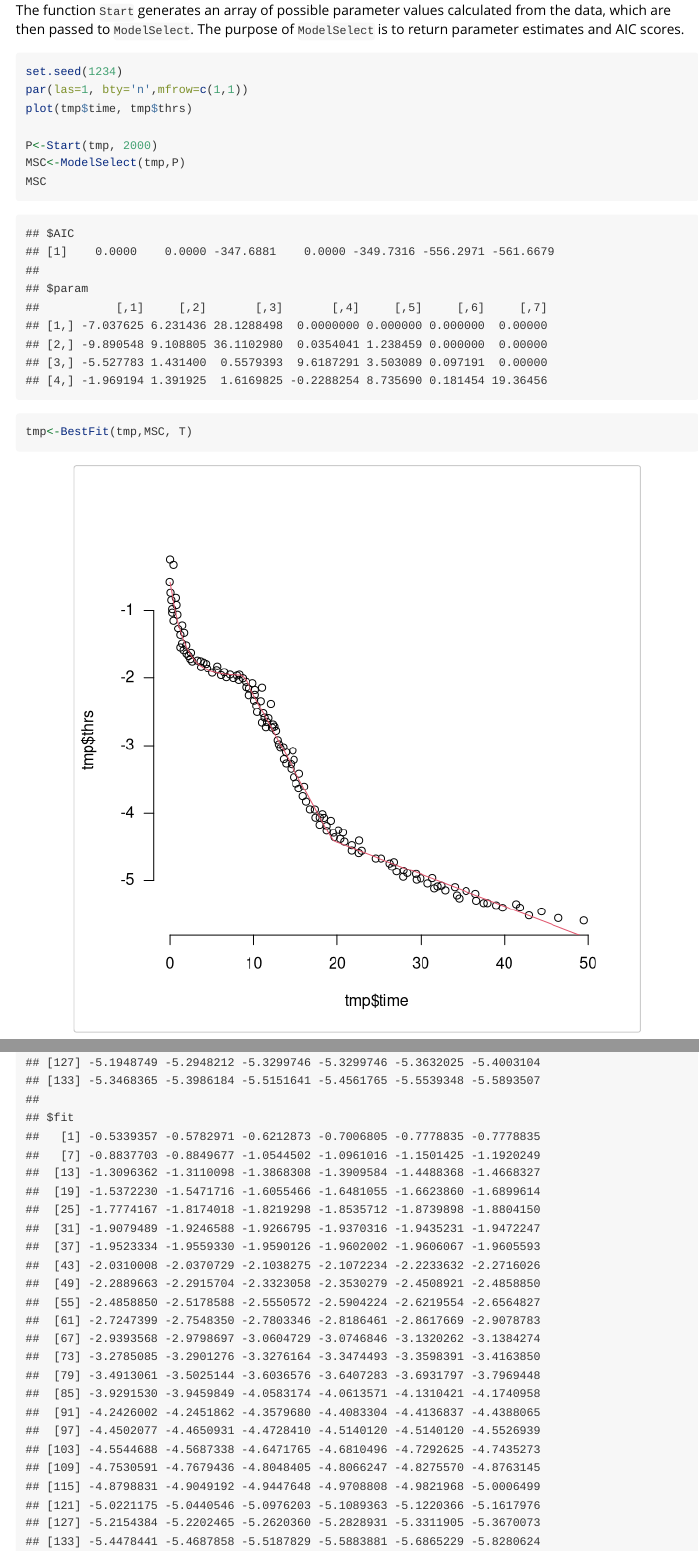
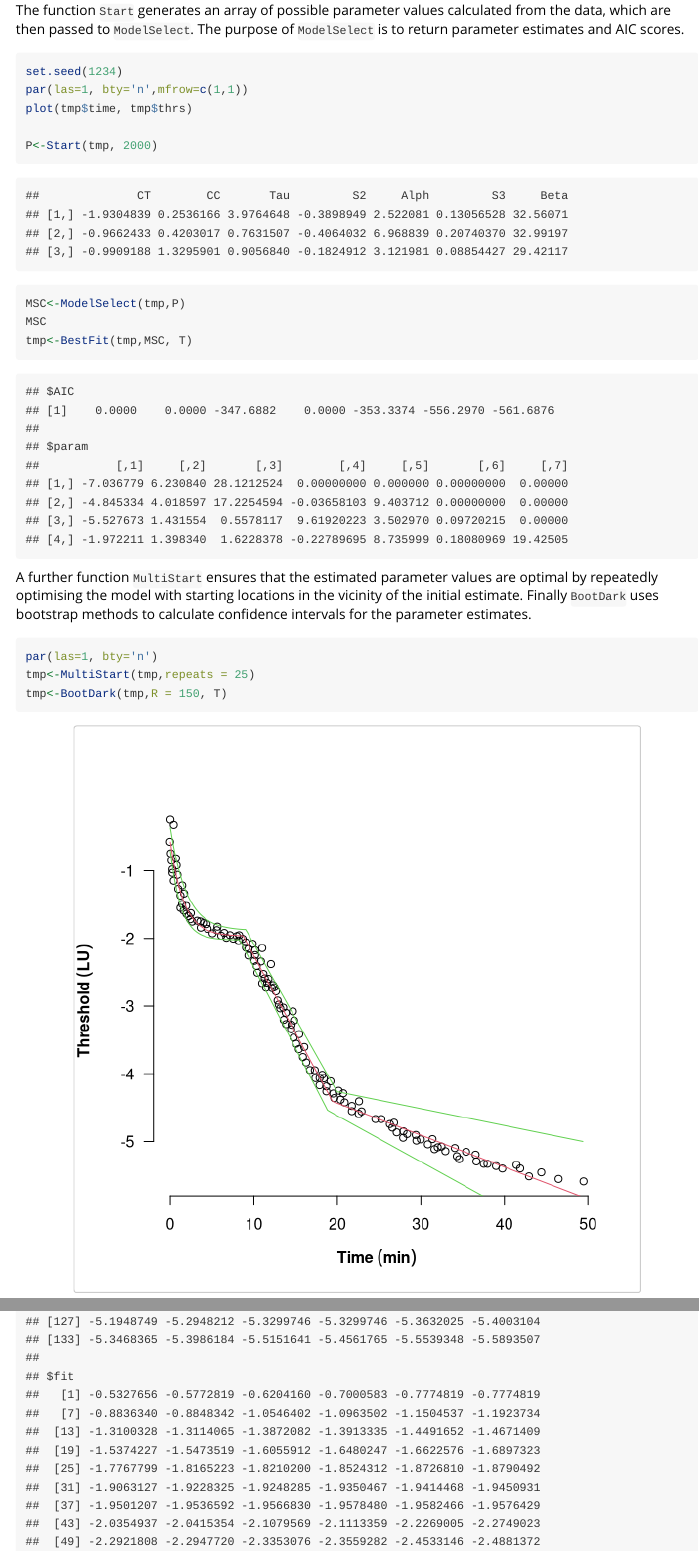
Before and after one commit to emkayoh/Dark, an R Markdown document (vignettes/Workflow.Rmd): the page in a window 1100 px wide, from 520 px down, and a second part further down, joined at a grey line. Rendered offline with R 4.5, knitr and Pandoc, with nearby package versions; code that draws random numbers runs with fixed seeds of ours.

Commit message:
edits to reduce processor load, using precalculated output

````diff
--- a/vignettes/Workflow.Rmd
+++ b/vignettes/Workflow.Rmd
@@ -24,16 +24,44 @@ names(tmp)
 The function `Start` generates an array of possible parameter values calculated from the data, which are then passed to `ModelSelect`. The purpose of `ModelSelect` is to return parameter estimates and AIC scores.
 
 
-```{r, fig.width=6, fig.height=6, fig.align='center'}
+```{r, fig.width=6, fig.height=6, fig.align='center', eval=FALSE}
 set.seed(1234)
 par(las=1, bty='n',mfrow=c(1,1))
 plot(tmp$time, tmp$thrs)
 
 P<-Start(tmp, 2000)
+```
+
+```{r, echo=FALSE}
+print(structure(c(-1.93048394296102, -0.966243347355156, -0.990918795667905,
+0.253616641335044, 0.420301711722179, 1.32959014056482, 3.97646484343339,
+0.763150661132819, 0.905683974690625, -0.389894947473737, -0.4064032016008,
+-0.182491245622811, 2.52208104052026, 6.96883941970985, 3.12198099049525,
+0.130565282641321, 0.207403701850925, 0.0885442721360681, 32.5607121101566,
+32.9919673191487, 29.4211741886944), .Dim = c(3L, 7L), .Dimnames = list(
+    NULL, c("CT", "CC", "Tau", "S2", "Alph", "S3", "Beta"))))
+```
+
+```{r, eval=FALSE}
 MSC<-ModelSelect(tmp,P)
 MSC
 tmp<-BestFit(tmp,MSC, T)
 ```
+
+```{r, echo=FALSE}
+print(structure(list(AIC = c(0, 0, -347.688152541027, 0, -353.337417397606,
+-556.296993756504, -561.687551083725), param = structure(c(-7.03677859813905,
+-4.84533369033486, -5.52767312215107, -1.97221068357342, 6.23084047079413,
+4.01859727139177, 1.43155445018767, 1.39834034016783, 28.1212523680337,
+17.2254594347471, 0.557811726205019, 1.62283784201578, 0, -0.0365810342284519,
+9.61920222958987, -0.227896945728703, 0, 9.40371211032976, 3.50297041829524,
+8.73599874809917, 0, 0, 0.0972021474126348, 0.180809685149208,
+0, 0, 0, 19.4250494832971), .Dim = c(4L, 7L))), .Names = c("AIC",
+"param"))
+)
+```
+
+
 
 A further function `MultiStart` ensures that the estimated parameter values are optimal by repeatedly optimising the model with starting locations in the vicinity of the initial estimate. Finally `BootDark` uses bootstrap methods to calculate confidence intervals for the parameter estimates.
 
````
Also changed, not shown: vignettes/Workflow.html.
